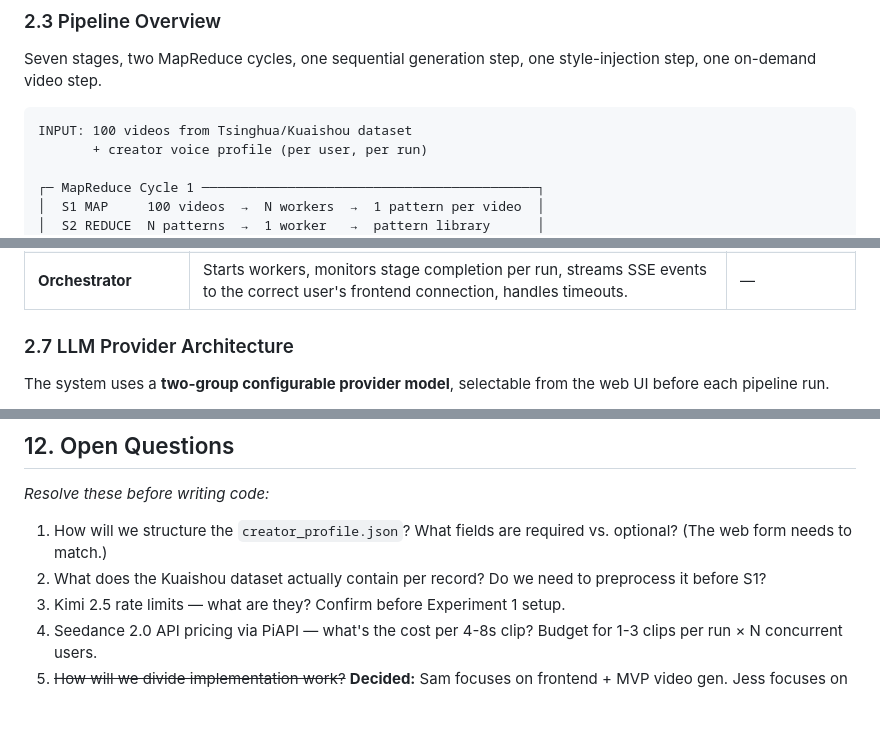
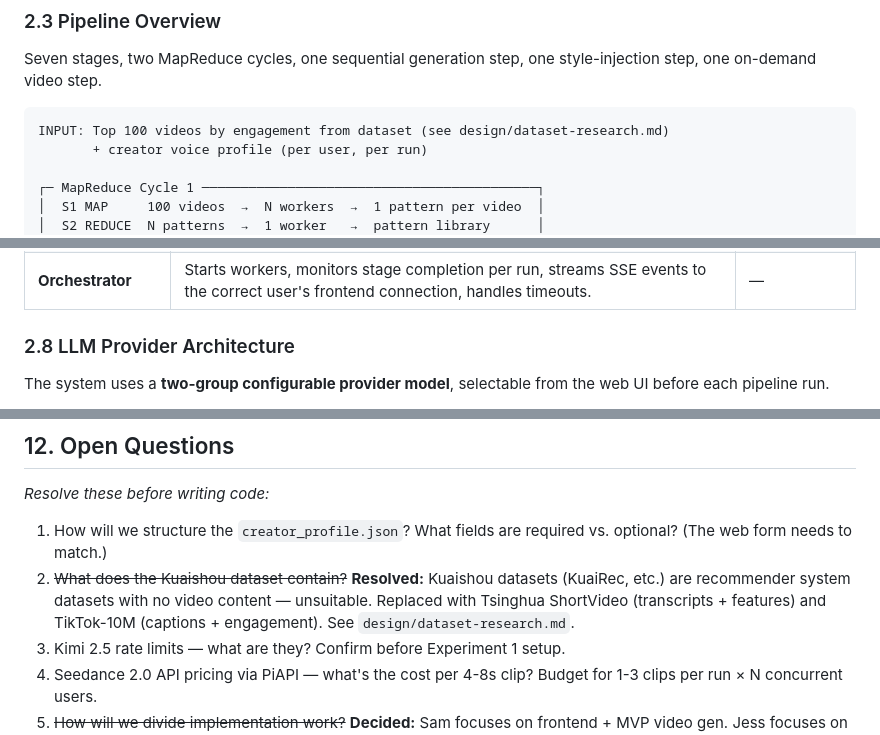
Before and after one commit to yangyang-how/flair2, a Markdown page: design/spec_v3.md, 3 parts joined by grey strips. Rendered like a GitHub page; blank space fills up the shorter version.

````diff
--- a/design/spec_v3.md
+++ b/design/spec_v3.md
@@ -88,7 +88,7 @@ Each user gets an independent pipeline run identified by a unique `run_id` (UUID
 Seven stages, two MapReduce cycles, one sequential generation step, one style-injection step, one on-demand video step.
 
 ```
-INPUT: 100 videos from Tsinghua/Kuaishou dataset
+INPUT: Top 100 videos by engagement from dataset (see design/dataset-research.md)
        + creator voice profile (per user, per run)
 
 ┌─ MapReduce Cycle 1 ───────────────────────────────────────────┐
@@ -194,7 +234,7 @@ The feedback loop requires real performance data, which requires real posted vid
 | **DynamoDB** | Run metadata index + performance tracking. Written at end of S6 (metadata) and after posting (performance metrics). Keyed by `run_id`. | — |
 | **Orchestrator** | Starts workers, monitors stage completion per run, streams SSE events to the correct user's frontend connection, handles timeouts. | — |
 
-### 2.7 LLM Provider Architecture
+### 2.8 LLM Provider Architecture
 
 The system uses a **two-group configurable provider model**, selectable from the web UI before each pipeline run.
 
@@ -555,7 +595,7 @@ Single-region, eventual consistency for both tables. Acceptable because data is
 *Resolve these before writing code:*
 
 1. How will we structure the `creator_profile.json`? What fields are required vs. optional? (The web form needs to match.)
-2. What does the Kuaishou dataset actually contain per record? Do we need to preprocess it before S1?
+2. ~~What does the Kuaishou dataset contain?~~ **Resolved:** Kuaishou datasets (KuaiRec, etc.) are recommender system datasets with no video content — unsuitable. Replaced with Tsinghua ShortVideo (transcripts + features) and TikTok-10M (captions + engagement). See `design/dataset-research.md`.
 3. Kimi 2.5 rate limits — what are they? Confirm before Experiment 1 setup.
 4. Seedance 2.0 API pricing via PiAPI — what's the cost per 4-8s clip? Budget for 1-3 clips per run × N concurrent users.
 5. ~~How will we divide implementation work?~~ **Decided:** Sam focuses on frontend + MVP video gen. Jess focuses on infrastructure. Both do backend. Formal task assignment after backlog is created from this spec.
````
Also changed, not shown: other parts of design/spec_v3.md (+62 -21 lines).
